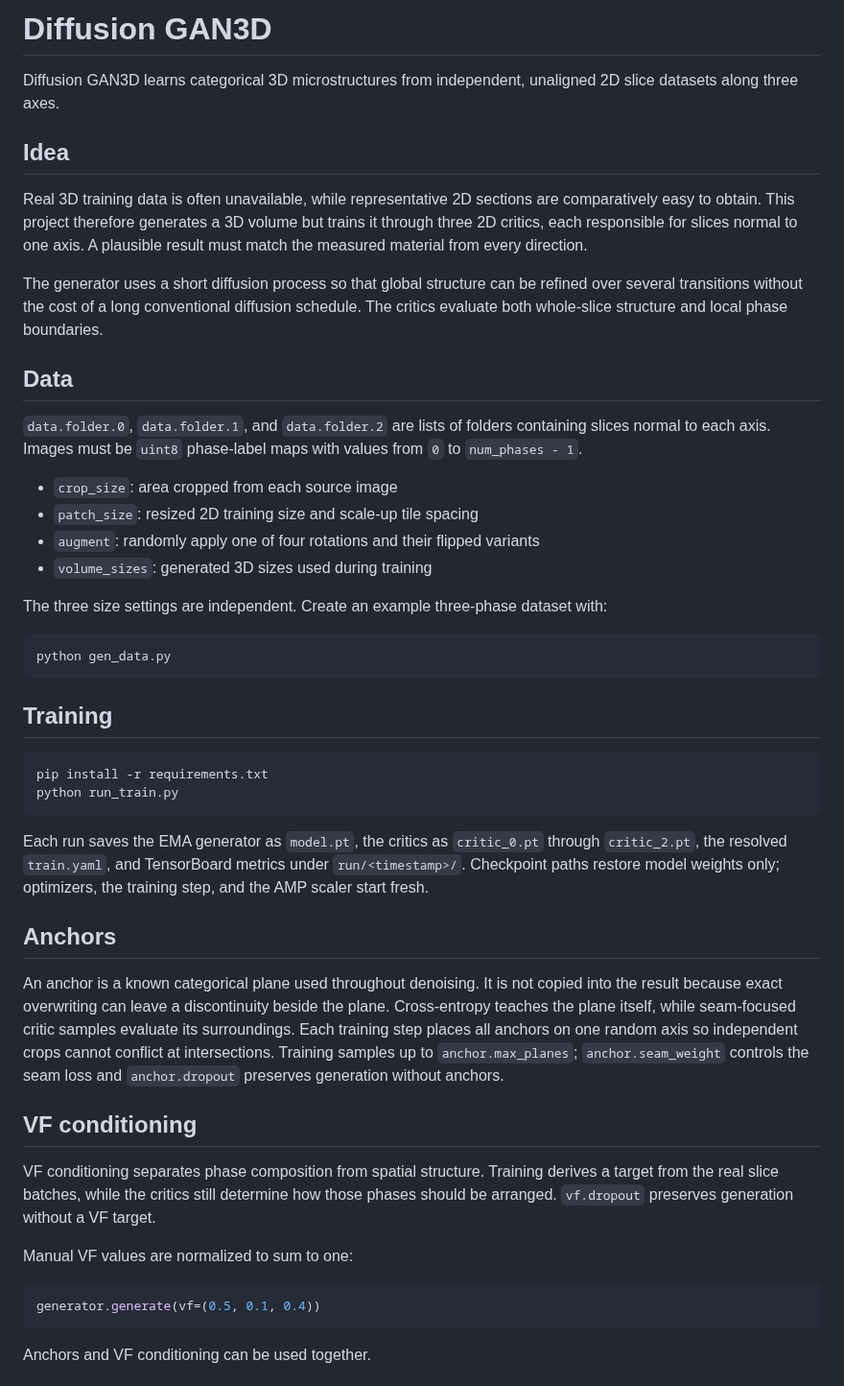
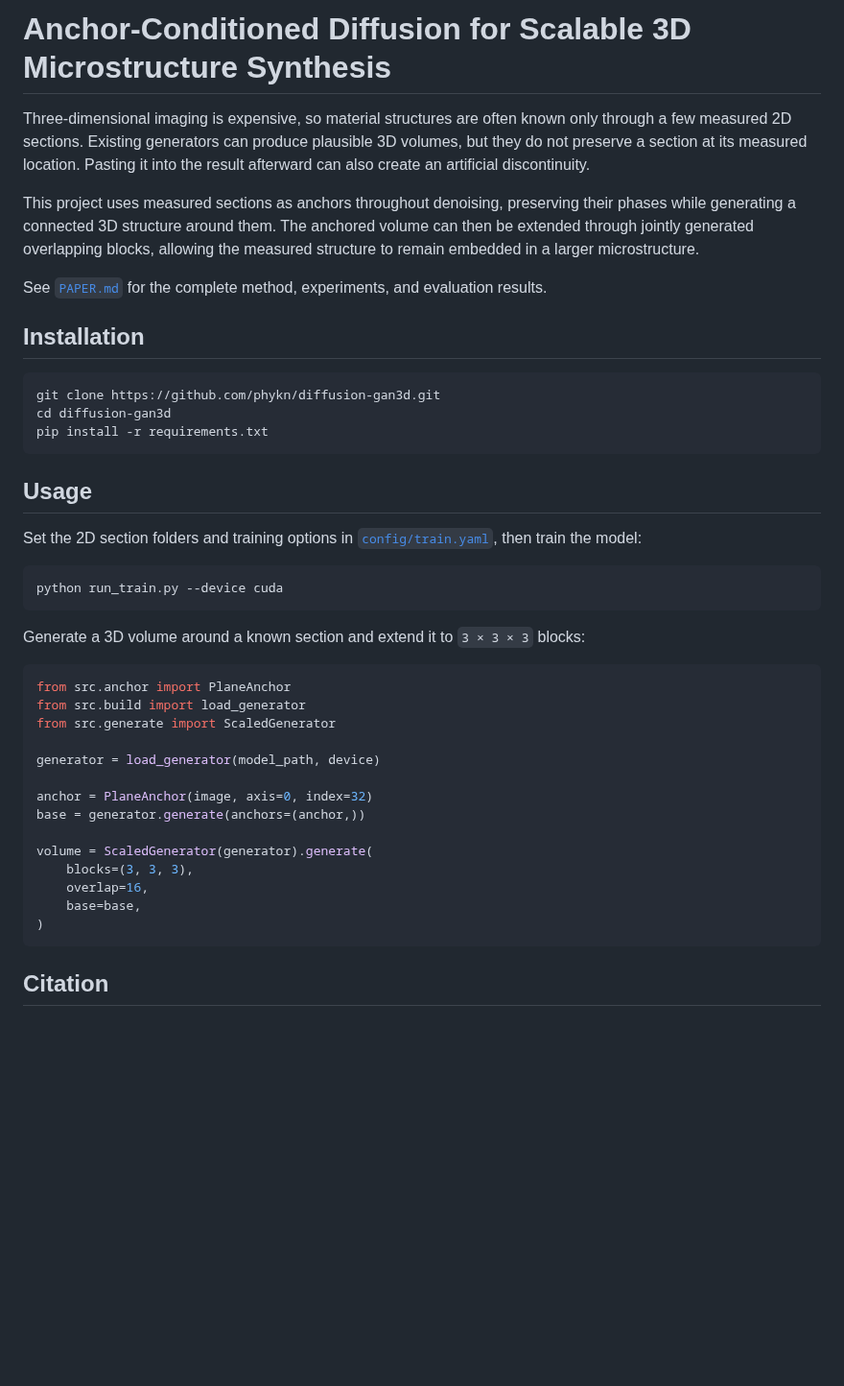
Before and after one commit to phykn/diffusion-gan3d, a Markdown page: README.md, the part around one of its changes. Shown at 96% size. GitHub-like rendering; blank space fills up the shorter version.

Commit message:
Add anchor-conditioned scale-up and paper assets

````diff
--- a/README.md
+++ b/README.md
@@ -1,50 +1,45 @@
-# Diffusion GAN3D
+# Anchor-Conditioned Diffusion for Scalable 3D Microstructure Synthesis
 
-Diffusion GAN3D learns categorical 3D microstructures from independent, unaligned 2D slice datasets along three axes.
+Three-dimensional imaging is expensive, so material structures are often known only through a few measured 2D sections. Existing generators can produce plausible 3D volumes, but they do not preserve a section at its measured location. Pasting it into the result afterward can also create an artificial discontinuity.
 
-## Idea
+This project uses measured sections as anchors throughout denoising, preserving their phases while generating a connected 3D structure around them. The anchored volume can then be extended through jointly generated overlapping blocks, allowing the measured structure to remain embedded in a larger microstructure.
 
-Real 3D training data is often unavailable, while representative 2D sections are comparatively easy to obtain. This project therefore generates a 3D volume but trains it through three 2D critics, each responsible for slices normal to one axis. A plausible result must match the measured material from every direction.
+See [`PAPER.md`](PAPER.md) for the complete method, experiments, and evaluation results.
 
-The generator uses a short diffusion process so that global structure can be refined over several transitions without the cost of a long conventional diffusion schedule. The critics evaluate both whole-slice structure and local phase boundaries.
-
-## Data
-
-`data.folder.0`, `data.folder.1`, and `data.folder.2` are lists of folders containing slices normal to each axis. Images must be `uint8` phase-label maps with values from `0` to `num_phases - 1`.
-
-- `crop_size`: area cropped from each source image
-- `patch_size`: resized 2D training size and scale-up tile spacing
-- `augment`: randomly apply one of four rotations and their flipped variants
-- `volume_sizes`: generated 3D sizes used during training
-
-The three size settings are independent. Create an example three-phase dataset with:
+## Installation
 
 ```bash
-python gen_data.py
+git clone https://github.com/phykn/diffusion-gan3d.git
+cd diffusion-gan3d
+pip install -r requirements.txt
 ```
 
-## Training
+## Usage
+
+Set the 2D section folders and training options in [`config/train.yaml`](config/train.yaml), then train the model:
 
 ```bash
-pip install -r requirements.txt
-python run_train.py
+python run_train.py --device cuda
 ```
 
-Each run saves the EMA generator as `model.pt`, the critics as `critic_0.pt` through `critic_2.pt`, the resolved `train.yaml`, and TensorBoard metrics under `run/<timestamp>/`. Checkpoint paths restore model weights only; optimizers, the training step, and the AMP scaler start fresh.
-
-## Anchors
-
-An anchor is a known categorical plane used throughout denoising. It is not copied into the result because exact overwriting can leave a discontinuity beside the plane. Cross-entropy teaches the plane itself, while seam-focused critic samples evaluate its surroundings. Each training step places all anchors on one random axis so independent crops cannot conflict at intersections. Training samples up to `anchor.max_planes`; `anchor.seam_weight` controls the seam loss and `anchor.dropout` preserves generation without anchors.
-
-## VF conditioning
-
-VF conditioning separates phase composition from spatial structure. Training derives a target from the real slice batches, while the critics still determine how those phases should be arranged. `vf.dropout` preserves generation without a VF target.
-
-Manual VF values are normalized to sum to one:
+Generate a 3D volume around a known section and extend it to `3 × 3 × 3` blocks:
 
 ```python
-generator.generate(vf=(0.5, 0.1, 0.4))
+from src.anchor import PlaneAnchor
+from src.build import load_generator
+from src.generate import ScaledGenerator
+
+generator = load_generator(model_path, device)
+
+anchor = PlaneAnchor(image, axis=0, index=32)
+base = generator.generate(anchors=(anchor,))
+
+volume = ScaledGenerator(generator).generate(
+    blocks=(3, 3, 3),
+    overlap=16,
+    base=base,
+)
 ```
 
-Anchors and VF conditioning can be used together.
+## Citation
 
````
Also changed, not shown: other parts of README.md (+8 -17 lines), PAPER.md (added, +283 -0 lines), assets/paper/01-training-data.png (added), assets/paper/02-generated-volume.png (added), assets/paper/03-generated-slices.png (added), assets/paper/04-anchor-conditioning.png (added), assets/paper/05-scale-up.png (added), assets/paper/06-anchor-sweep-metrics.png (added), 6 other files.
